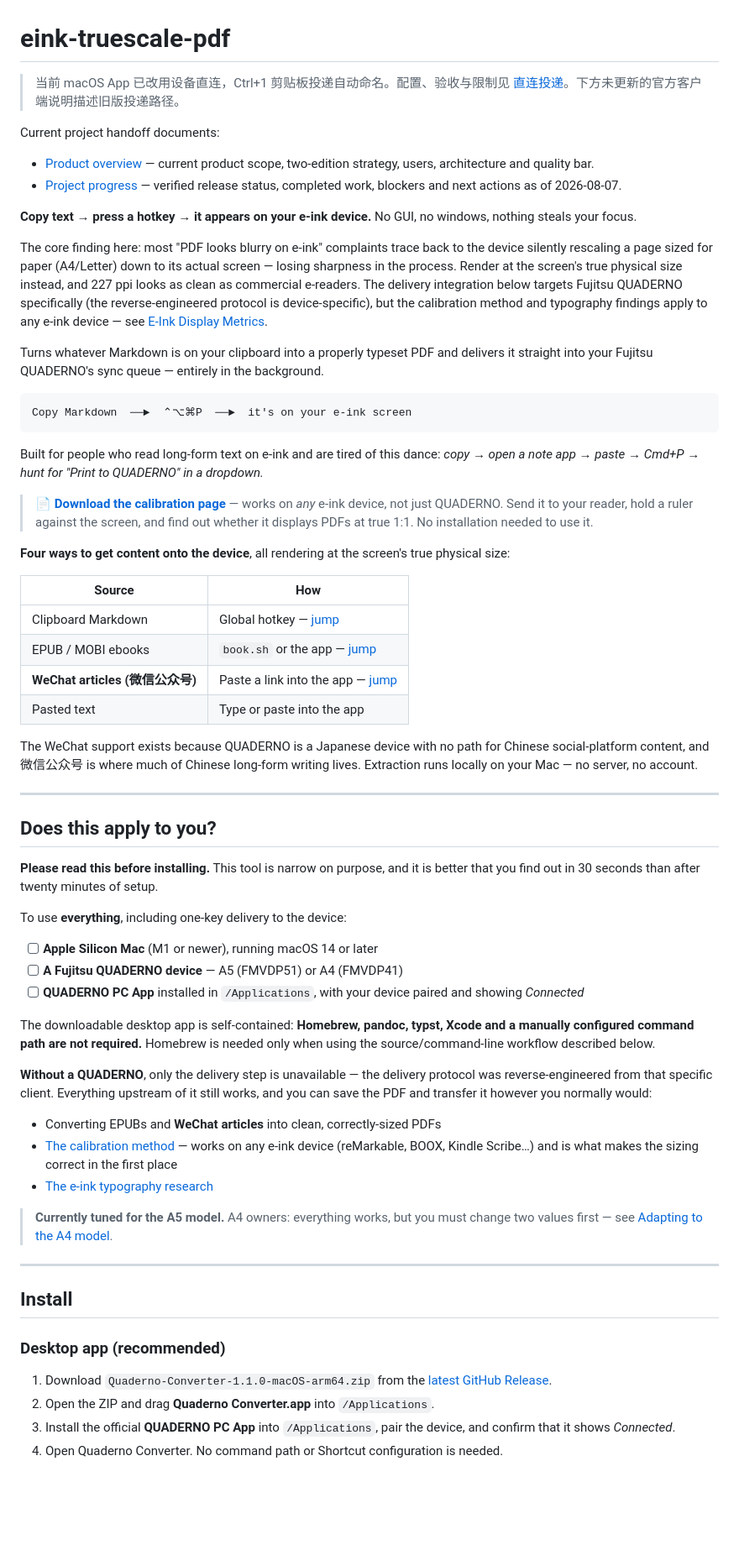
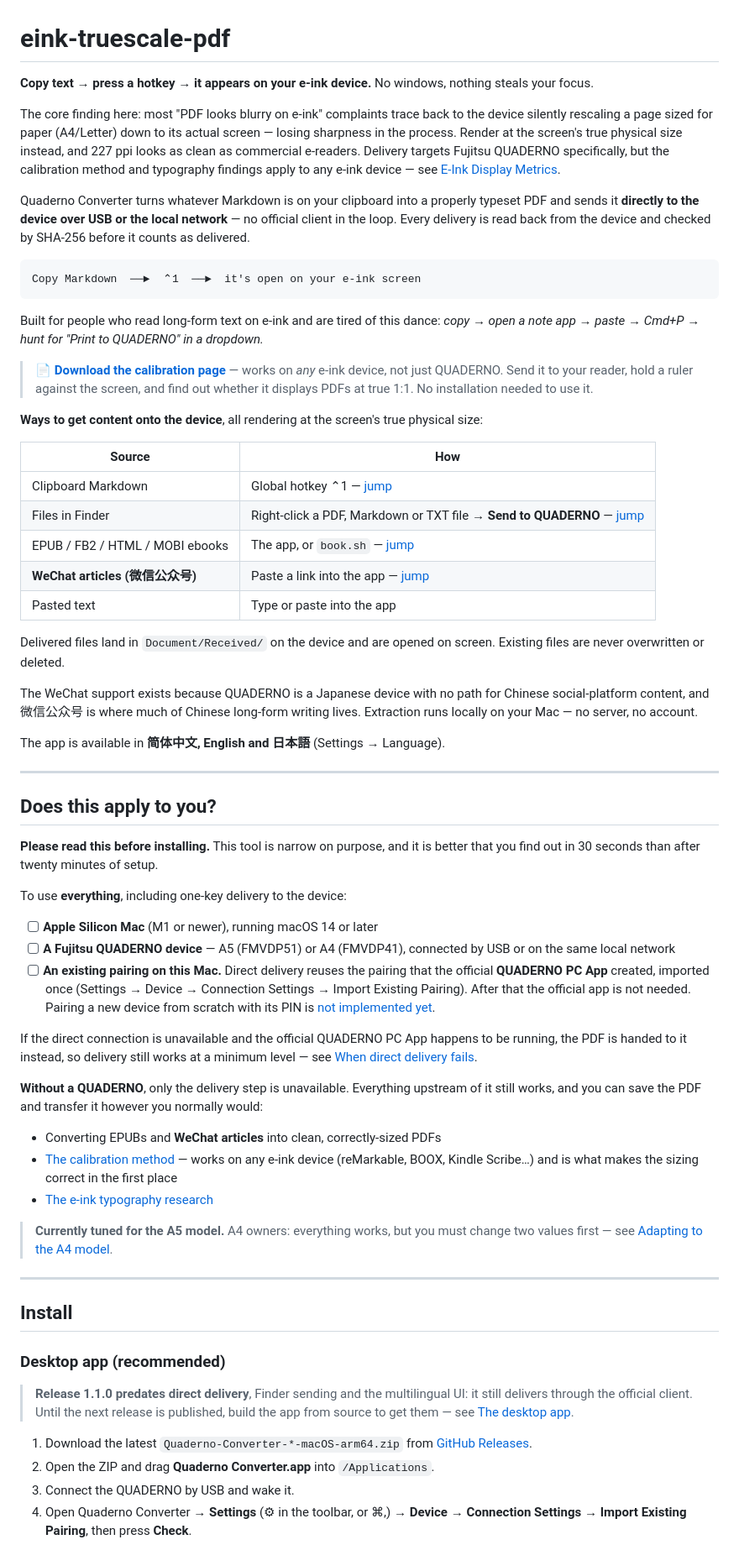
Before and after one commit to leekaomin380/eink-truescale-pdf, a Markdown page: README.md, the part around one of its changes. Shown at 84% size. Rendered like a GitHub page; blank space fills up the shorter version.

````diff
--- a/README.md
+++ b/README.md
@@ -1,27 +1,21 @@
 # eink-truescale-pdf
 
-> 当前 macOS App 已改用设备直连，Ctrl+1 剪贴板投递自动命名。配置、验收与限制见 [直连投递](docs/DIRECT-DELIVERY.md)。下方未更新的官方客户端说明描述旧版投递路径。
-
-Current project handoff documents:
-
-- [Product overview](docs/PRODUCT.md) — current product scope, two-edition strategy, users, architecture and quality bar.
-- [Project progress](docs/PROGRESS.md) — verified release status, completed work, blockers and next actions as of 2026-08-07.
-
-**Copy text → press a hotkey → it appears on your e-ink device.** No GUI, no windows, nothing steals your focus.
+**Copy text → press a hotkey → it appears on your e-ink device.** No windows, nothing steals your focus.
 
 The core finding here: most "PDF looks blurry on e-ink" complaints trace back to the
 device silently rescaling a page sized for paper (A4/Letter) down to its actual screen —
 losing sharpness in the process. Render at the screen's true physical size instead, and
-227 ppi looks as clean as commercial e-readers. The delivery integration below targets
-Fujitsu QUADERNO specifically (the reverse-engineered protocol is device-specific), but
-the calibration method and typography findings apply to any e-ink device — see
-[E-Ink Display Metrics](docs/quaderno-display-metrics.md).
+227 ppi looks as clean as commercial e-readers. Delivery targets Fujitsu QUADERNO
+specifically, but the calibration method and typography findings apply to any e-ink
+device — see [E-Ink Display Metrics](docs/quaderno-display-metrics.md).
 
-Turns whatever Markdown is on your clipboard into a properly typeset PDF and delivers it
-straight into your Fujitsu QUADERNO's sync queue — entirely in the background.
+Quaderno Converter turns whatever Markdown is on your clipboard into a properly typeset PDF
+and sends it **directly to the device over USB or the local network** — no official client
+in the loop. Every delivery is read back from the device and checked by SHA-256 before it
+counts as delivered.
 
 ```
-Copy Markdown  ──►  ⌃⌥⌘P  ──►  it's on your e-ink screen
+Copy Markdown  ──►  ⌃1  ──►  it's open on your e-ink screen
 ```
 
 Built for people who read long-form text on e-ink and are tired of this dance:
@@ -32,19 +26,24 @@ Built for people who read long-form text on e-ink and are tired of this dance:
 > against the screen, and find out whether it displays PDFs at true 1:1. No installation
 > needed to use it.
 
-**Four ways to get content onto the device**, all rendering at the screen's true
-physical size:
+**Ways to get content onto the device**, all rendering at the screen's true physical size:
 
 | Source | How |
 |---|---|
-| Clipboard Markdown | Global hotkey — [jump](#bind-the-hotkey) |
-| EPUB / MOBI ebooks | `book.sh` or the app — [jump](#converting-ebooks) |
+| Clipboard Markdown | Global hotkey ⌃1 — [jump](#bind-the-hotkey) |
+| Files in Finder | Right-click a PDF, Markdown or TXT file → **Send to QUADERNO** — [jump](#send-from-finder) |
+| EPUB / FB2 / HTML / MOBI ebooks | The app, or `book.sh` — [jump](#converting-ebooks) |
 | **WeChat articles (微信公众号)** | Paste a link into the app — [jump](#reading-wechat-articles-微信公众号-on-a-quaderno) |
 | Pasted text | Type or paste into the app |
+
+Delivered files land in `Document/Received/` on the device and are opened on screen.
+Existing files are never overwritten or deleted.
 
 The WeChat support exists because QUADERNO is a Japanese device with no path for Chinese
 social-platform content, and 微信公众号 is where much of Chinese long-form writing lives.
 Extraction runs locally on your Mac — no server, no account.
+
+The app is available in **简体中文, English and 日本語** (Settings → Language).
 
 ---
 
@@ -56,17 +55,19 @@ that you find out in 30 seconds than after twenty minutes of setup.
 To use **everything**, including one-key delivery to the device:
 
 - [ ] **Apple Silicon Mac** (M1 or newer), running macOS 14 or later
-- [ ] **A Fujitsu QUADERNO device** — A5 (FMVDP51) or A4 (FMVDP41)
-- [ ] **QUADERNO PC App** installed in `/Applications`, with your device paired and
-      showing *Connected*
+- [ ] **A Fujitsu QUADERNO device** — A5 (FMVDP51) or A4 (FMVDP41), connected by USB or on
+      the same local network
+- [ ] **An existing pairing on this Mac.** Direct delivery reuses the pairing that the
+      official **QUADERNO PC App** created, imported once (Settings → Device → Connection
+      Settings → Import Existing Pairing). After that the official app is not needed.
+      Pairing a new device from scratch with its PIN is [not implemented yet](#contributing).
 
-The downloadable desktop app is self-contained: **Homebrew, pandoc, typst, Xcode and a
-manually configured command path are not required.** Homebrew is needed only when using
-the source/command-line workflow described below.
+If the direct connection is unavailable and the official QUADERNO PC App happens to be
+running, the PDF is handed to it instead, so delivery still works at a minimum level —
+see [When direct delivery fails](#when-direct-delivery-fails).
 
-**Without a QUADERNO**, only the delivery step is unavailable — the delivery protocol was
-reverse-engineered from that specific client. Everything upstream of it still works, and
-you can save the PDF and transfer it however you normally would:
+**Without a QUADERNO**, only the delivery step is unavailable. Everything upstream of it
+still works, and you can save the PDF and transfer it however you normally would:
 
 - Converting EPUBs and **WeChat articles** into clean, correctly-sized PDFs
 - [The calibration method](docs/quaderno-display-metrics.md) — works on any e-ink device
@@ -82,10 +83,14 @@ you can save the PDF and transfer it however you normally would:
 
 ### Desktop app (recommended)
 
-1. Download `Quaderno-Converter-1.1.0-macOS-arm64.zip` from the
-   [latest GitHub Release](https://github.com/leekaomin380/eink-truescale-pdf/releases/latest).
+> **Release 1.1.0 predates direct delivery**, Finder sending and the multilingual UI: it still
+> delivers through the official client. Until the next release is published, build the app
+> from source to get them — see [The desktop app](#the-desktop-app).
+
+1. Download the latest `Quaderno-Converter-*-macOS-arm64.zip` from
+   [GitHub Releases](https://github.com/leekaomin380/eink-truescale-pdf/releases/latest).
 2. Open the ZIP and drag **Quaderno Converter.app** into `/Applications`.
-3. Install the official **QUADERNO PC App** into `/Applications`, pair the device, and
-   confirm that it shows *Connected*.
-4. Open Quaderno Converter. No command path or Shortcut configuration is needed.
+3. Connect the QUADERNO by USB and wake it.
+4. Open Quaderno Converter → **Settings** (⚙︎ in the toolbar, or ⌘,) → **Device** →
+   **Connection Settings** → **Import Existing Pairing**, then press **Check**.
 
````
Also changed, not shown: other parts of README.md (+103 -58 lines).
